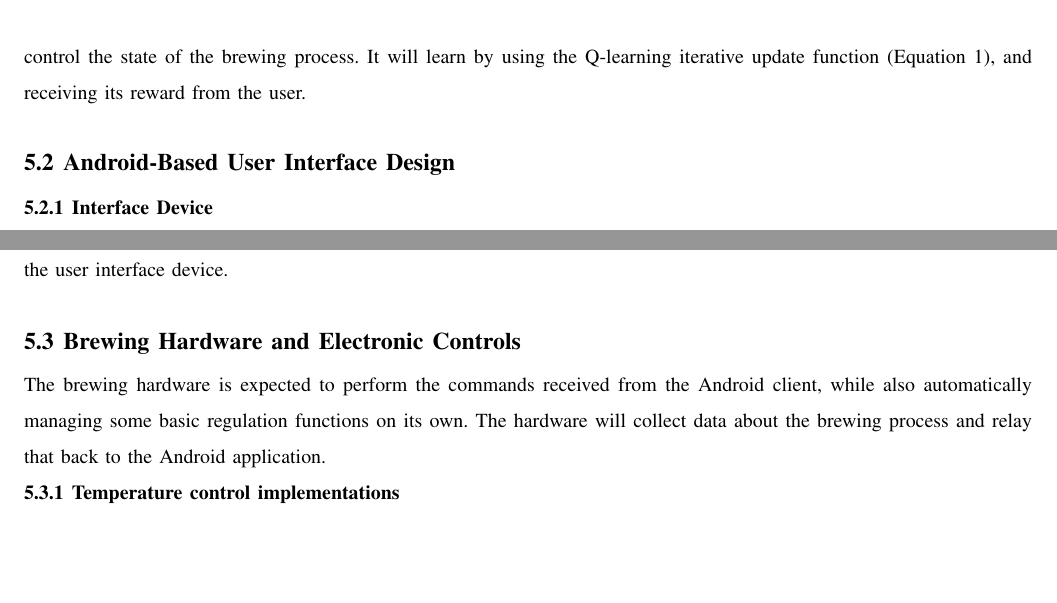
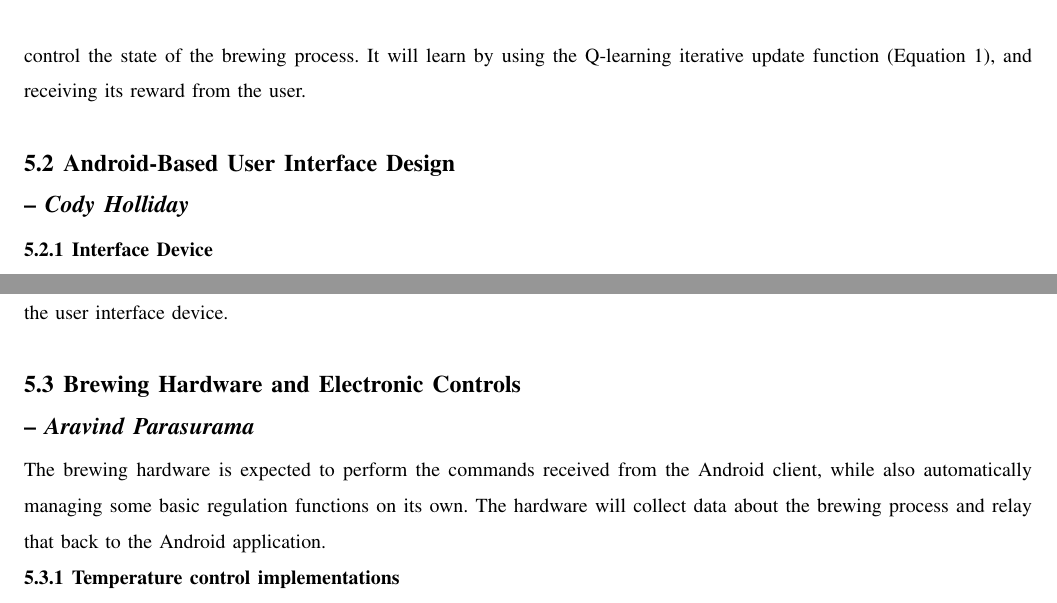
Before and after one commit to bitschift/OpenBrew, a LaTeX paper (docs/design_document/design_document.tex): two parts of pages 9 and 10 of 12, joined at a grey line, cut so that both start at the same text, the shorter picture padded with empty space. Compiled offline with pdfLaTeX; a missing font is replaced by an installed copy or a similar font; a LaTeX package or settings file that is missing is left out.

Commit message:
Add author to subsections

```diff
--- a/docs/design_document/design_document.tex
+++ b/docs/design_document/design_document.tex
@@ -264,7 +264,7 @@ These actions will be sent to the microcontroller, where they will be used to co
 It will learn by using the Q-learning iterative update function (Equation~\ref{eq:Q(s,a)}), and receiving its reward from the user.
 
 
-\subsection{Android-Based User Interface Design}\label{sec:android}%cody's
+\subsection{Android-Based User Interface Design \\ -- \textbf{\textit{Cody Holliday}}}\label{sec:android}
 \subsubsection{Interface Device}
 The device chosen for the user interface was the Android device.
 Android has a well-used set of tools and a huge community for development, which is why it is the best choice.
@@ -315,7 +315,7 @@ However, data transfer and analysis will not take place at the same time on the
 The brewing device is a long term solution to the homebrewing problem, so we need to maximize the life of the device.
 To prevent premature loss of a CPU, the processing load will be spread out over both the controller and the user interface device.
 
-\subsection{Brewing Hardware and Electronic Controls}\label{sec:hardware}%aravind's section
+\subsection{Brewing Hardware and Electronic Controls \\-- \textbf{\textit{Aravind Parasurama}}}\label{sec:hardware}
 The brewing hardware is expected to perform the commands received from the Android client, while also automatically managing
 some basic regulation functions on its own. The hardware will collect data about the brewing process and relay that back to the
 Android application.
```
Also changed, not shown: docs/design_document/design_document.tex (2 more changed lines).
